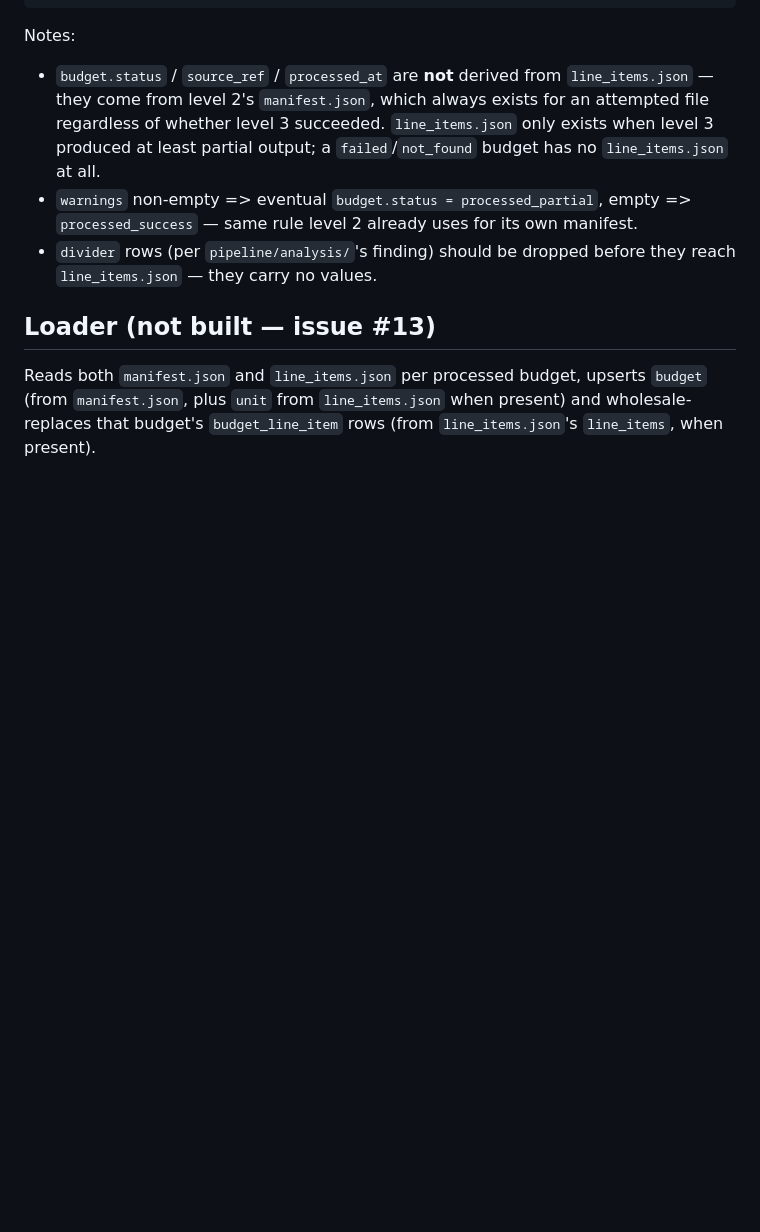
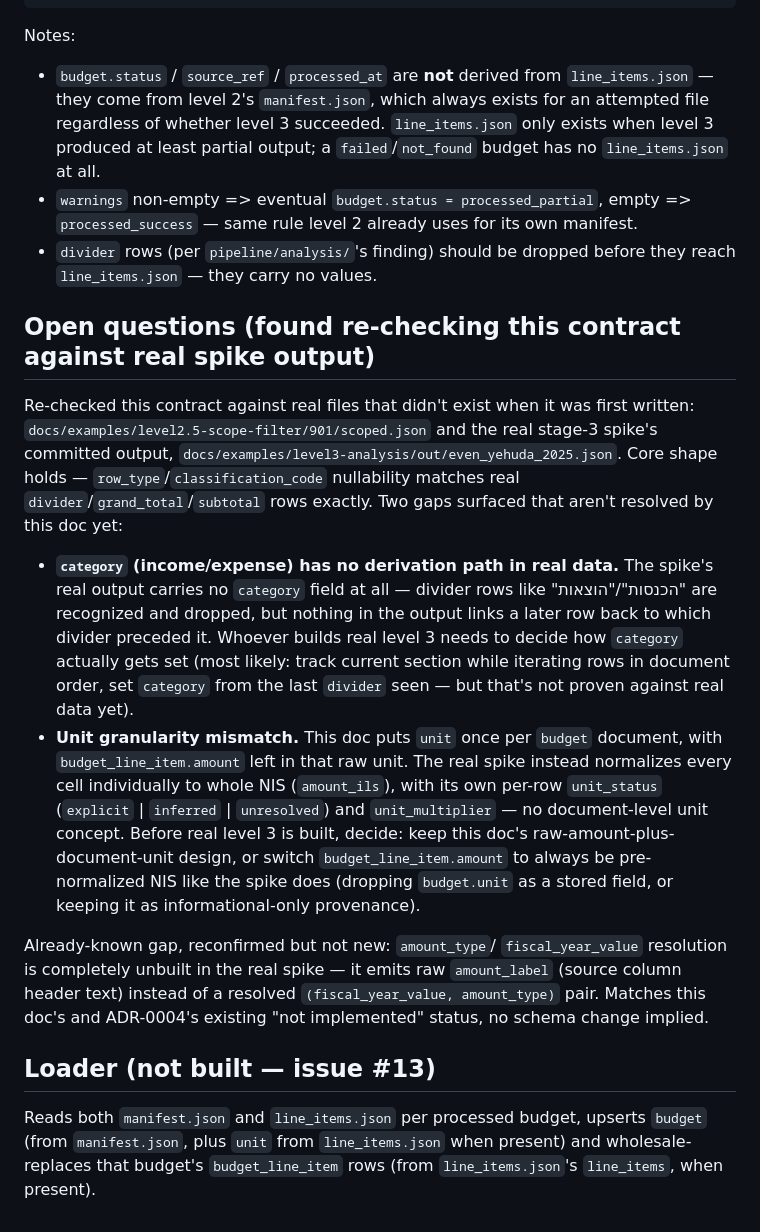
Before and after one commit to sheyeh/muni-budget-analysis, a Markdown page: docs/handshake-level3-postgres.md, the part around the change. Rendered like a GitHub page; blank space fills up the shorter version.

Commit message:
Add open questions to handshake-level3-postgres.md from real-data re-check
Re-verified the contract against docs/examples/level2.5-scope-filter/901/scoped.json
and the real stage-3 spike output (docs/examples/level3-analysis/out/even_yehuda_2025.json).
row_type/classification_code nullability holds against real data, but two gaps
surfaced: category (income/expense) has no derivation path in real spike output,
and unit normalization granularity differs (document-level unit + raw amount in
this doc vs. the spike's per-row already-normalized amount_ils).

Co-Authored-By: Claude Sonnet 5 <noreply@anthropic.com>
Claude-Session: https://claude.ai/code/session_01L7Tqx4n7uhaGFqEysEsLJp

```diff
--- a/docs/handshake-level3-postgres.md
+++ b/docs/handshake-level3-postgres.md
@@ -120,6 +120,41 @@ Notes:
 - `divider` rows (per `pipeline/analysis/`'s finding) should be dropped
   before they reach `line_items.json` — they carry no values.
 
+## Open questions (found re-checking this contract against real spike output)
+
+Re-checked this contract against real files that didn't exist when it was
+first written: `docs/examples/level2.5-scope-filter/901/scoped.json` and
+the real stage-3 spike's committed output,
+`docs/examples/level3-analysis/out/even_yehuda_2025.json`. Core shape
+holds — `row_type`/`classification_code` nullability matches real
+`divider`/`grand_total`/`subtotal` rows exactly. Two gaps surfaced that
+aren't resolved by this doc yet:
+
+- **`category` (income/expense) has no derivation path in real data.**
+  The spike's real output carries no `category` field at all — divider
+  rows like "הכנסות"/"הוצאות" are recognized and dropped, but nothing
+  in the output links a later row back to which divider preceded it.
+  Whoever builds real level 3 needs to decide how `category` actually
+  gets set (most likely: track current section while iterating rows in
+  document order, set `category` from the last `divider` seen — but
+  that's not proven against real data yet).
+- **Unit granularity mismatch.** This doc puts `unit` once per `budget`
+  document, with `budget_line_item.amount` left in that raw unit. The
+  real spike instead normalizes every cell individually to whole NIS
+  (`amount_ils`), with its own per-row `unit_status` (`explicit` |
+  `inferred` | `unresolved`) and `unit_multiplier` — no document-level
+  unit concept. Before real level 3 is built, decide: keep this doc's
+  raw-amount-plus-document-unit design, or switch `budget_line_item.amount`
+  to always be pre-normalized NIS like the spike does (dropping
+  `budget.unit` as a stored field, or keeping it as informational-only
+  provenance).
+
+Already-known gap, reconfirmed but not new: `amount_type`/
+`fiscal_year_value` resolution is completely unbuilt in the real spike —
+it emits raw `amount_label` (source column header text) instead of a
+resolved `(fiscal_year_value, amount_type)` pair. Matches this doc's and
+ADR-0004's existing "not implemented" status, no schema change implied.
+
 ## Loader (not built — issue #13)
 
 Reads both `manifest.json` and `line_items.json` per processed budget,
```
